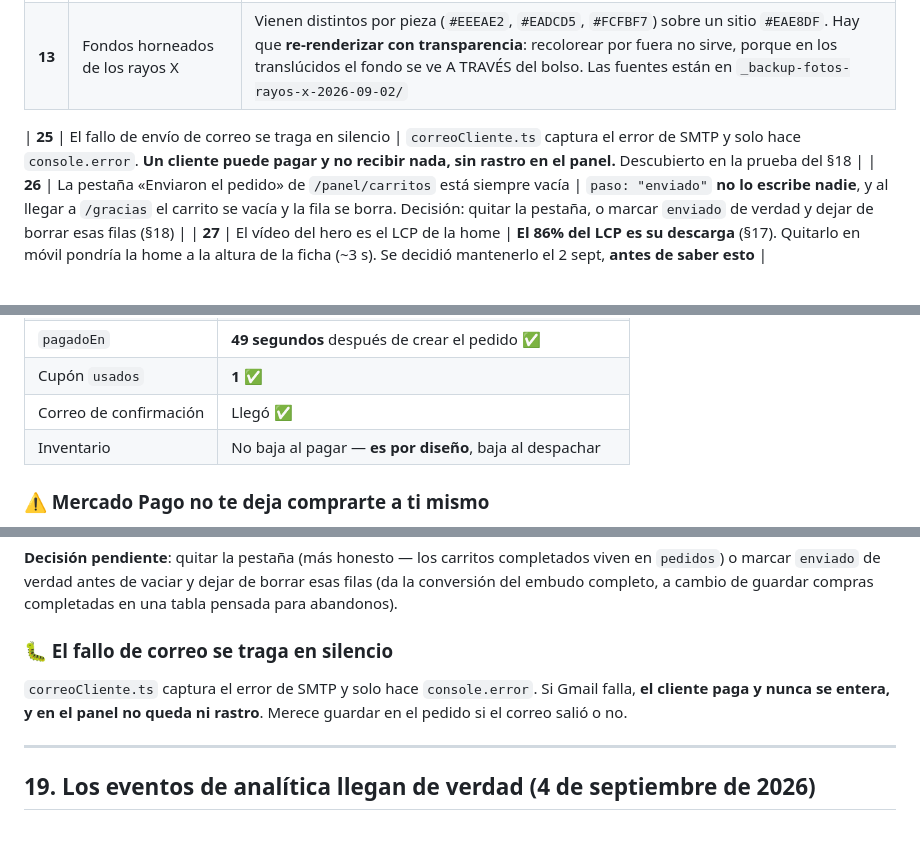
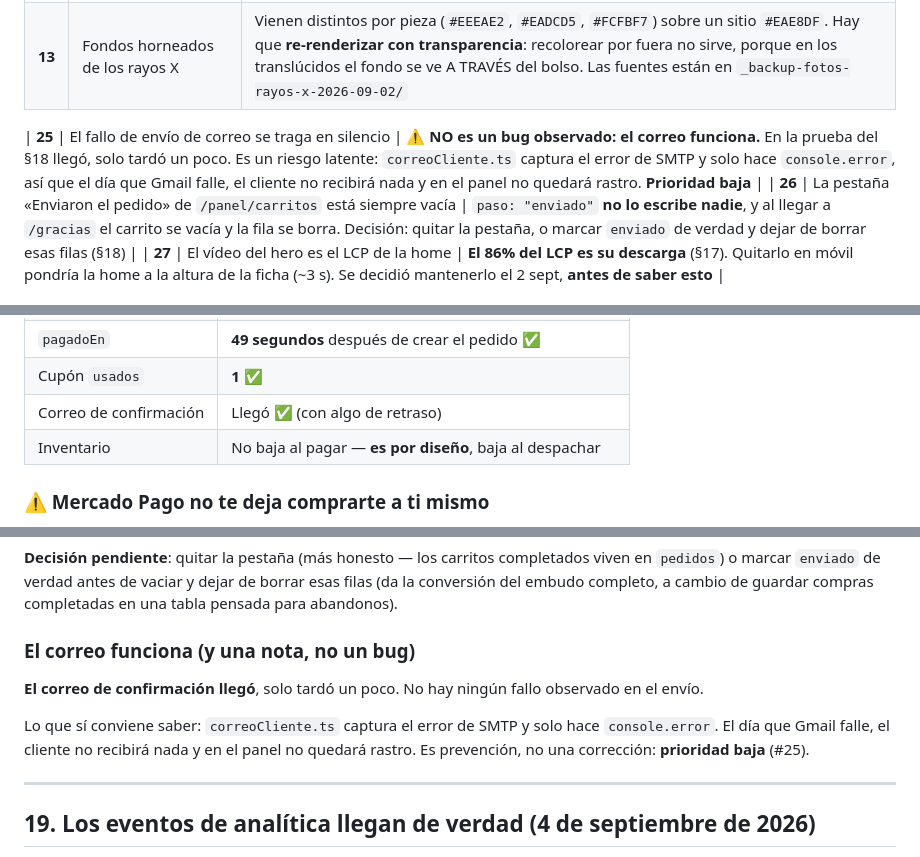
Before and after one commit to Cristobaltrujillo19/lamarquessa, a Markdown page: ESTADO.md, 3 parts joined by grey strips. Drawn GitHub-style; blank space fills up the shorter version.

Commit message:
ESTADO: el correo funciona, el punto 25 estaba mal planteado
En la prueba del webhook el correo si llego, solo tardo un poco. Lo presente como bug y no lo es.

Lo que queda es un riesgo latente, no una correccion: si algun dia SMTP falla, el error se traga en silencio y no queda rastro en el panel. Baja a prioridad baja.

Co-Authored-By: Claude Opus 5 <noreply@anthropic.com>

```diff
--- a/ESTADO.md
+++ b/ESTADO.md
@@ -59,7 +59,7 @@ vano.
 | ~~12~~ | ~~Los 5 eventos de analítica que faltan~~ | ✅ **Cerrado el 4 sept, y el punto estaba casi todo mal.** Cuatro de los cinco **ya existían y estaban cableados** (`view_item`, `whatsapp_click`, `instagram_click`, `faq_open`). Solo faltaba `scroll_50`, ahora añadido. Verificado en producción capturando las peticiones: `faq_open` llega a GA4 **y** a Meta (§19) |
 | **13** | Fondos horneados de los rayos X | Vienen distintos por pieza (`#EEEAE2`, `#EADCD5`, `#FCFBF7`) sobre un sitio `#EAE8DF`. Hay que **re-renderizar con transparencia**: recolorear por fuera no sirve, porque en los translúcidos el fondo se ve A TRAVÉS del bolso. Las fuentes están en `_backup-fotos-rayos-x-2026-09-02/` |
 
-| **25** | El fallo de envío de correo se traga en silencio | `correoCliente.ts` captura el error de SMTP y solo hace `console.error`. **Un cliente puede pagar y no recibir nada, sin rastro en el panel.** Descubierto en la prueba del §18 |
+| **25** | El fallo de envío de correo se traga en silencio | ⚠️ **NO es un bug observado: el correo funciona.** En la prueba del §18 llegó, solo tardó un poco. Es un riesgo latente: `correoCliente.ts` captura el error de SMTP y solo hace `console.error`, así que el día que Gmail falle, el cliente no recibirá nada y en el panel no quedará rastro. **Prioridad baja** |
 | **26** | La pestaña «Enviaron el pedido» de `/panel/carritos` está siempre vacía | `paso: "enviado"` **no lo escribe nadie**, y al llegar a `/gracias` el carrito se vacía y la fila se borra. Decisión: quitar la pestaña, o marcar `enviado` de verdad y dejar de borrar esas filas (§18) |
 | **27** | El vídeo del hero es el LCP de la home | **El 86% del LCP es su descarga** (§17). Quitarlo en móvil pondría la home a la altura de la ficha (~3 s). Se decidió mantenerlo el 2 sept, **antes de saber esto** |
 
@@ -988,7 +988,7 @@ nada.
 | `mpPaymentId` | **`176110884951`**, coincide con la operación del recibo ✅ |
 | `pagadoEn` | **49 segundos** después de crear el pedido ✅ |
 | Cupón `usados` | **1** ✅ |
-| Correo de confirmación | Llegó ✅ |
+| Correo de confirmación | Llegó ✅ (con algo de retraso) |
 | Inventario | No baja al pagar — **es por diseño**, baja al despachar |
 
 ### ⚠️ Mercado Pago no te deja comprarte a ti mismo
@@ -1022,11 +1022,15 @@ completados viven en `pedidos`) o marcar `enviado` de verdad antes de vaciar y
 dejar de borrar esas filas (da la conversión del embudo completo, a cambio de
 guardar compras completadas en una tabla pensada para abandonos).
 
-### 🐛 El fallo de correo se traga en silencio
+### El correo funciona (y una nota, no un bug)
 
-`correoCliente.ts` captura el error de SMTP y solo hace `console.error`. Si
-Gmail falla, **el cliente paga y nunca se entera, y en el panel no queda ni
-rastro**. Merece guardar en el pedido si el correo salió o no.
+**El correo de confirmación llegó**, solo tardó un poco. No hay ningún fallo
+observado en el envío.
+
+Lo que sí conviene saber: `correoCliente.ts` captura el error de SMTP y solo
+hace `console.error`. El día que Gmail falle, el cliente no recibirá nada y en
+el panel no quedará rastro. Es prevención, no una corrección: **prioridad
+baja** (#25).
 
 ---
 
```
